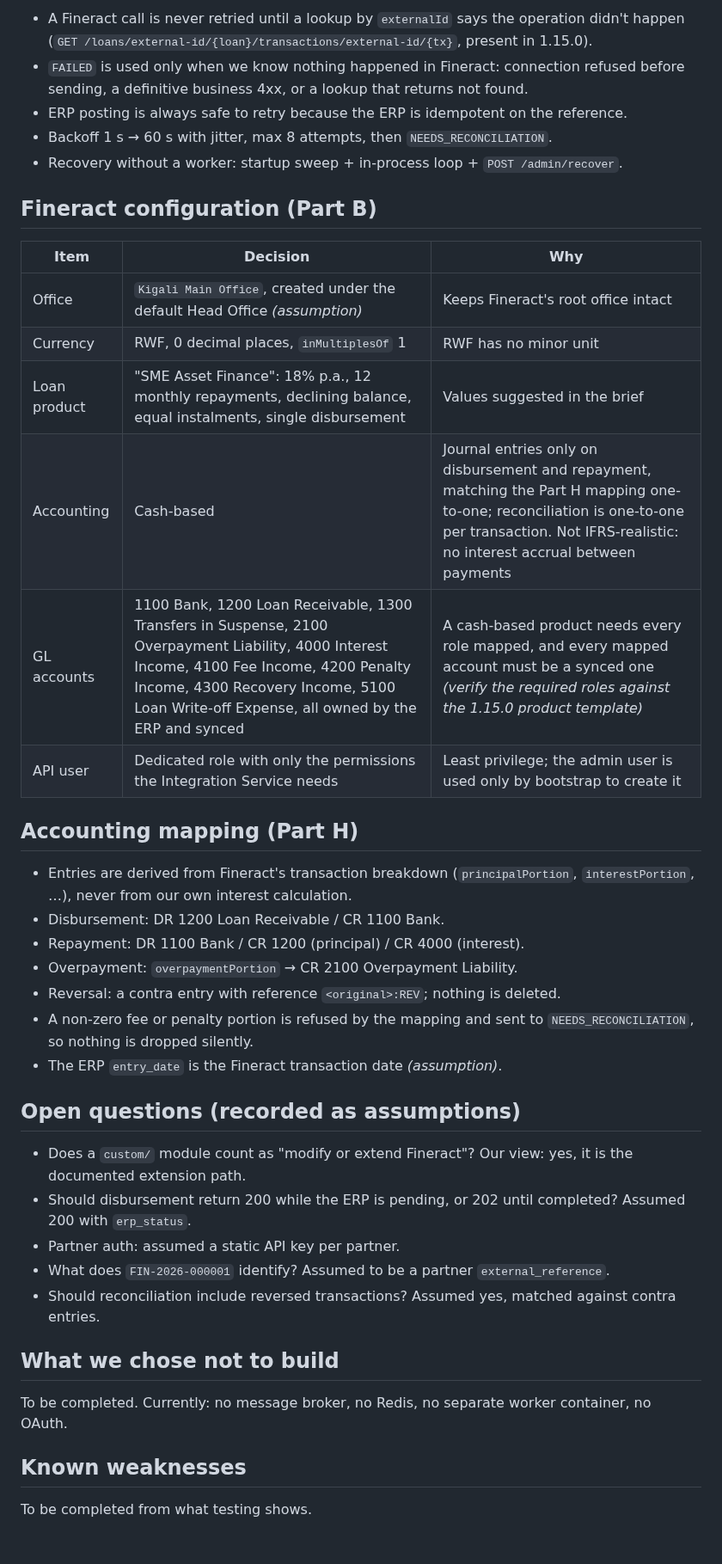
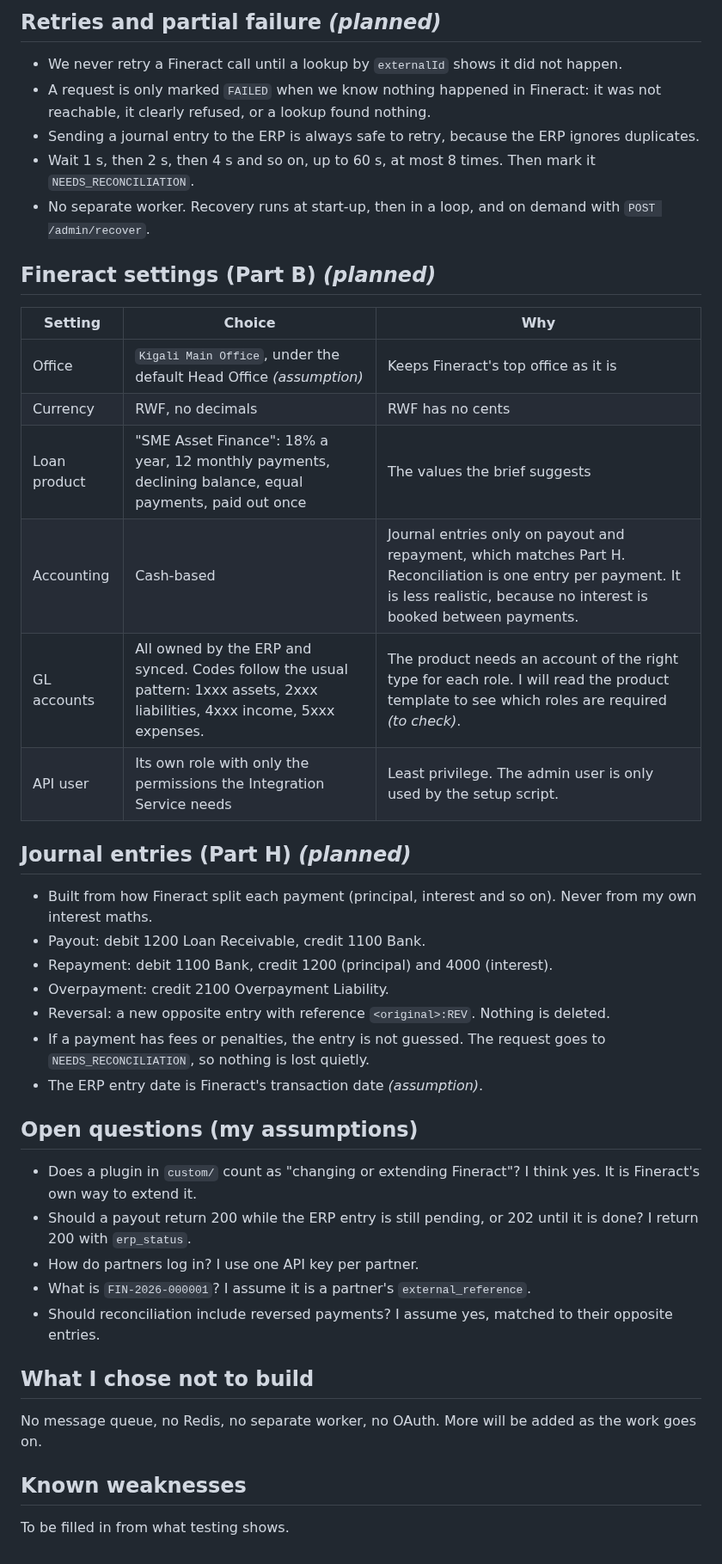
Before and after one commit to wmnjuguna/Inkomoko-Interview, a Markdown page: DECISIONS.md, the part around one of its changes. Shown at 86% size. Rendered like a GitHub page.

Commit message:
docs: rewrite decisions in plain language with parent account choices

```diff
--- a/DECISIONS.md
+++ b/DECISIONS.md
@@ -89,43 +136,45 @@ Keys are deterministic and stored before the call: `Idempotency-Key = <OP>:<exte
 
-- A Fineract call is never retried until a lookup by `externalId` says the operation didn't happen (`GET /loans/external-id/{loan}/transactions/external-id/{tx}`, present in 1.15.0).
-- `FAILED` is used only when we know nothing happened in Fineract: connection refused before sending, a definitive business 4xx, or a lookup that returns not found.
-- ERP posting is always safe to retry because the ERP is idempotent on the reference.
-- Backoff 1 s → 60 s with jitter, max 8 attempts, then `NEEDS_RECONCILIATION`.
-- Recovery without a worker: startup sweep + in-process loop + `POST /admin/recover`.
+## Retries and partial failure *(planned)*
 
-## Fineract configuration (Part B)
+- We never retry a Fineract call until a lookup by `externalId` shows it did not happen.
+- A request is only marked `FAILED` when we know nothing happened in Fineract: it was not reachable, it clearly refused, or a lookup found nothing.
+- Sending a journal entry to the ERP is always safe to retry, because the ERP ignores duplicates.
+- Wait 1 s, then 2 s, then 4 s and so on, up to 60 s, at most 8 times. Then mark it `NEEDS_RECONCILIATION`.
+- No separate worker. Recovery runs at start-up, then in a loop, and on demand with `POST /admin/recover`.
 
-| Item | Decision | Why |
+## Fineract settings (Part B) *(planned)*
+
+| Setting | Choice | Why |
 |---|---|---|
-| Office | `Kigali Main Office`, created under the default Head Office *(assumption)* | Keeps Fineract's root office intact |
-| Currency | RWF, 0 decimal places, `inMultiplesOf` 1 | RWF has no minor unit |
-| Loan product | "SME Asset Finance": 18% p.a., 12 monthly repayments, declining balance, equal instalments, single disbursement | Values suggested in the brief |
-| Accounting | Cash-based | Journal entries only on disbursement and repayment, matching the Part H mapping one-to-one; reconciliation is one-to-one per transaction. Not IFRS-realistic: no interest accrual between payments |
-| GL accounts | 1100 Bank, 1200 Loan Receivable, 1300 Transfers in Suspense, 2100 Overpayment Liability, 4000 Interest Income, 4100 Fee Income, 4200 Penalty Income, 4300 Recovery Income, 5100 Loan Write-off Expense, all owned by the ERP and synced | A cash-based product needs every role mapped, and every mapped account must be a synced one *(verify the required roles against the 1.15.0 product template)* |
-| API user | Dedicated role with only the permissions the Integration Service needs | Least privilege; the admin user is used only by bootstrap to create it |
+| Office | `Kigali Main Office`, under the default Head Office *(assumption)* | Keeps Fineract's top office as it is |
+| Currency | RWF, no decimals | RWF has no cents |
+| Loan product | "SME Asset Finance": 18% a year, 12 monthly payments, declining balance, equal payments, paid out once | The values the brief suggests |
+| Accounting | Cash-based | Journal entries only on payout and repayment, which matches Part H. Reconciliation is one entry per payment. It is less realistic, because no interest is booked between payments. |
+| GL accounts | All owned by the ERP and synced. Codes follow the usual pattern: 1xxx assets, 2xxx liabilities, 4xxx income, 5xxx expenses. | The product needs an account of the right type for each role. I will read the product template to see which roles are required *(to check)*. |
+| API user | Its own role with only the permissions the Integration Service needs | Least privilege. The admin user is only used by the setup script. |
 
-## Accounting mapping (Part H)
+## Journal entries (Part H) *(planned)*
 
-- Entries are derived from Fineract's transaction breakdown (`principalPortion`, `interestPortion`, …), never from our own interest calculation.
-- Disbursement: DR 1200 Loan Receivable / CR 1100 Bank.
-- Repayment: DR 1100 Bank / CR 1200 (principal) / CR 4000 (interest).
-- Overpayment: `overpaymentPortion` → CR 2100 Overpayment Liability.
-- Reversal: a contra entry with reference `<original>:REV`; nothing is deleted.
-- A non-zero fee or penalty portion is refused by the mapping and sent to `NEEDS_RECONCILIATION`, so nothing is dropped silently.
-- The ERP `entry_date` is the Fineract transaction date *(assumption)*.
+- Built from how Fineract split each payment (principal, interest and so on). Never from my own interest maths.
+- Payout: debit 1200 Loan Receivable, credit 1100 Bank.
+- Repayment: debit 1100 Bank, credit 1200 (principal) and 4000 (interest).
+- Overpayment: credit 2100 Overpayment Liability.
+- Reversal: a new opposite entry with reference `<original>:REV`. Nothing is deleted.
+- If a payment has fees or penalties, the entry is not guessed. The request goes to `NEEDS_RECONCILIATION`, so nothing is lost quietly.
+- The ERP entry date is Fineract's transaction date *(assumption)*.
 
-## Open questions (recorded as assumptions)
+## Open questions (my assumptions)
 
-- Does a `custom/` module count as "modify or extend Fineract"? Our view: yes, it is the documented extension path.
-- Should disbursement return 200 while the ERP is pending, or 202 until completed? Assumed 200 with `erp_status`.
-- Partner auth: assumed a static API key per partner.
-- What does `FIN-2026-000001` identify? Assumed to be a partner `external_reference`.
-- Should reconciliation include reversed transactions? Assumed yes, matched against contra entries.
+- Does a plugin in `custom/` count as "changing or extending Fineract"? I think yes. It is Fineract's own way to extend it.
+- Should a payout return 200 while the ERP entry is still pending, or 202 until it is done? I return 200 with `erp_status`.
+- How do partners log in? I use one API key per partner.
+- What is `FIN-2026-000001`? I assume it is a partner's `external_reference`.
+- Should reconciliation include reversed payments? I assume yes, matched to their opposite entries.
 
-## What we chose not to build
+## What I chose not to build
 
-To be completed. Currently: no message broker, no Redis, no separate worker container, no OAuth.
+No message queue, no Redis, no separate worker, no OAuth. More will be added as the work goes on.
 
 ## Known weaknesses
 
-To be completed from what testing shows.
+To be filled in from what testing shows.
```
Also changed, not shown: other parts of DECISIONS.md (+100 -53 lines).
